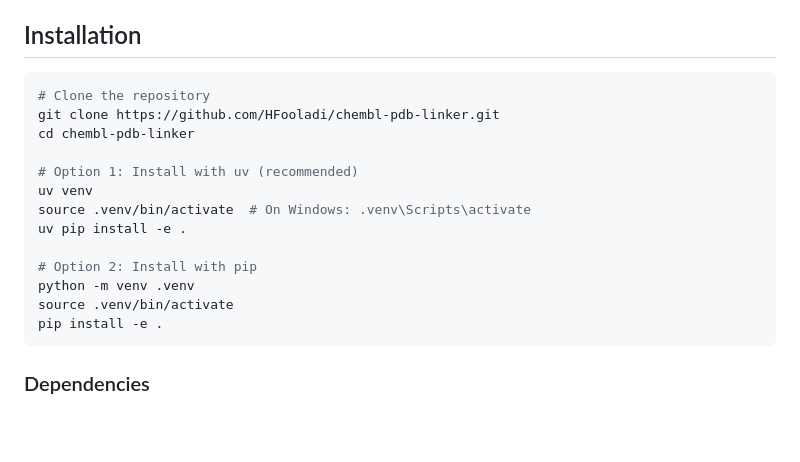
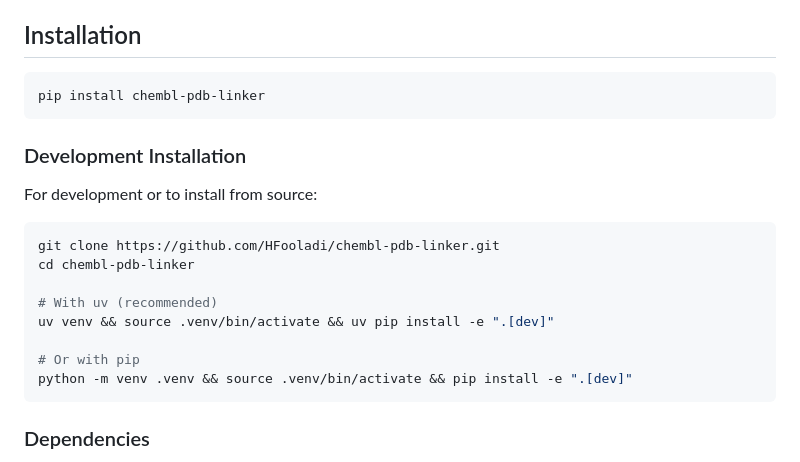
Before and after one commit to HFooladi/chembl-pdb-linker, a Markdown page: README.md, the part around the change. GitHub-like rendering; blank space fills up the shorter version.

Commit message:
docs: Update README with PyPI installation
Show `pip install chembl-pdb-linker` as primary installation method
now that the package is published on PyPI.

🤖 Generated with [Claude Code](https://claude.com/claude-code)

Co-Authored-By: Claude Opus 4.5 <noreply@anthropic.com>

````diff
--- a/README.md
+++ b/README.md
@@ -28,19 +28,22 @@ Running the full pipeline produces:
 ## Installation
 
 ```bash
-# Clone the repository
+pip install chembl-pdb-linker
+```
+
+### Development Installation
+
+For development or to install from source:
+
+```bash
 git clone https://github.com/HFooladi/chembl-pdb-linker.git
 cd chembl-pdb-linker
 
-# Option 1: Install with uv (recommended)
-uv venv
-source .venv/bin/activate  # On Windows: .venv\Scripts\activate
-uv pip install -e .
+# With uv (recommended)
+uv venv && source .venv/bin/activate && uv pip install -e ".[dev]"
 
-# Option 2: Install with pip
-python -m venv .venv
-source .venv/bin/activate
-pip install -e .
+# Or with pip
+python -m venv .venv && source .venv/bin/activate && pip install -e ".[dev]"
 ```
 
 ### Dependencies
````
